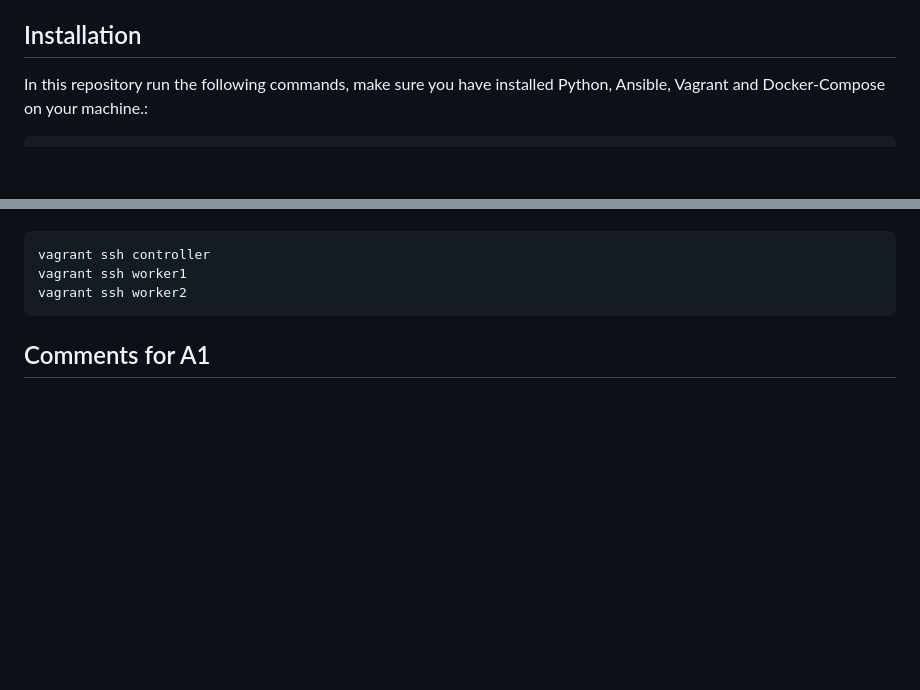
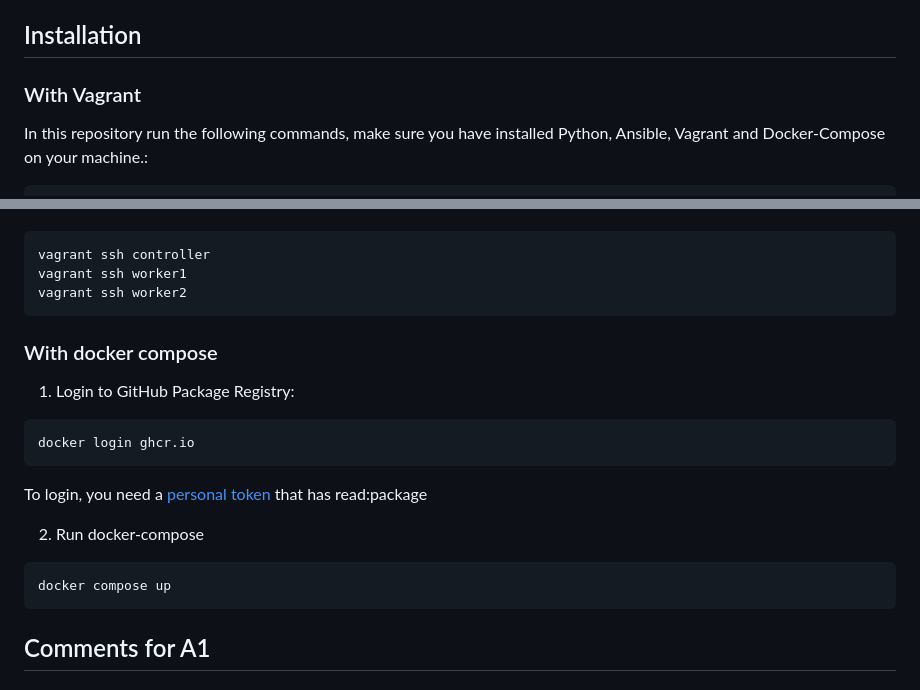
Before and after one commit to remla24-team10/operation, a Markdown page: README.md, 2 parts joined by grey strips. GitHub-like rendering; blank space fills up the shorter version.

````diff
--- a/README.md
+++ b/README.md
@@ -11,6 +11,8 @@ This is the main repository of [remla24-team10](https://github.com/remla24-team1
 
 
 ## Installation
+
+### With Vagrant
 
 In this repository run the following commands, make sure you have installed Python, Ansible, Vagrant and Docker-Compose on your machine.:
 
@@ -30,6 +32,18 @@ vagrant ssh controller
 vagrant ssh worker1
 vagrant ssh worker2
 ```
+### With docker compose
+1. Login to GitHub Package Registry:
+```
+docker login ghcr.io
+```
+To login, you need a [personal token](https://github.com/settings/tokens/new) that has read:package
+
+2. Run docker-compose
+```
+docker compose up
+```
+
 [//]: # (# This README should introduce your highlevel architecture and that links to the corresponding repositories, so visitors can easily understand your project and find all relevant information. )
 
 
````
